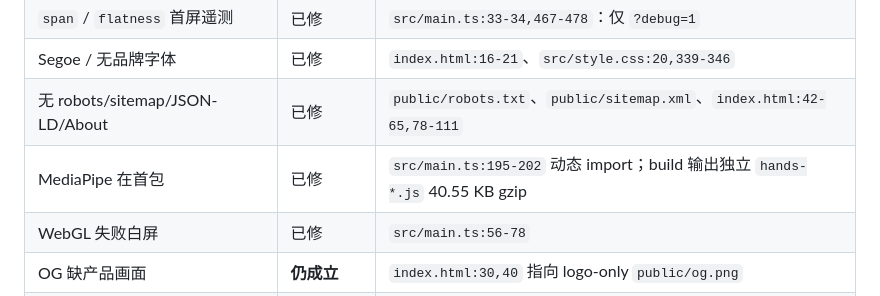
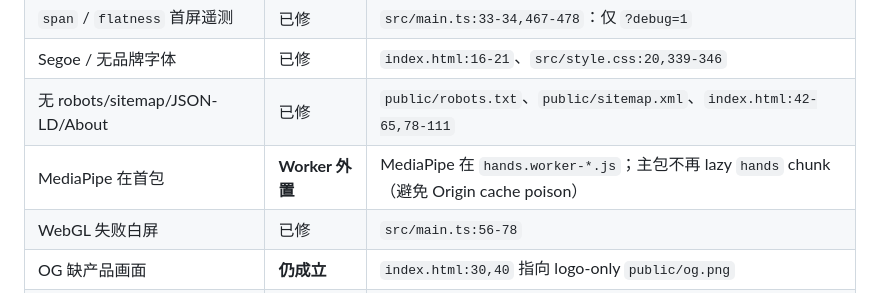
Before and after one commit to lizliz404/holopinch, a Markdown page: docs/AUDIT.md, the part around the change. GitHub-like rendering.

Commit message:
docs: note MediaPipe worker packaging vs lazy chunk poison

```diff
--- a/docs/AUDIT.md
+++ b/docs/AUDIT.md
@@ -55,7 +55,7 @@ HoloPinch 的问题不再是“能否做出手势驱动的全息体”——这
 | `span` / `flatness` 首屏遥测 | 已修 | `src/main.ts:33-34,467-478`：仅 `?debug=1` |
 | Segoe / 无品牌字体 | 已修 | `index.html:16-21`、`src/style.css:20,339-346` |
 | 无 robots/sitemap/JSON-LD/About | 已修 | `public/robots.txt`、`public/sitemap.xml`、`index.html:42-65,78-111` |
-| MediaPipe 在首包 | 已修 | `src/main.ts:195-202` 动态 import；build 输出独立 `hands-*.js` 40.55 KB gzip |
+| MediaPipe 在首包 | **Worker 外置** | MediaPipe 在 `hands.worker-*.js`；主包不再 lazy `hands` chunk（避免 Origin cache poison） |
 | WebGL 失败白屏 | 已修 | `src/main.ts:56-78` |
 | OG 缺产品画面 | **仍成立** | `index.html:30,40` 指向 logo-only `public/og.png` |
 | 首屏有仪表盘味 | **本轮已降** | 默认 `showAngles = false`；角度改 opt-in |
```
